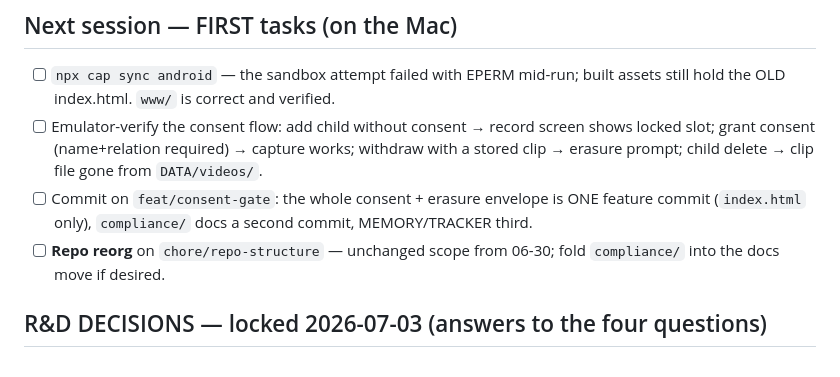
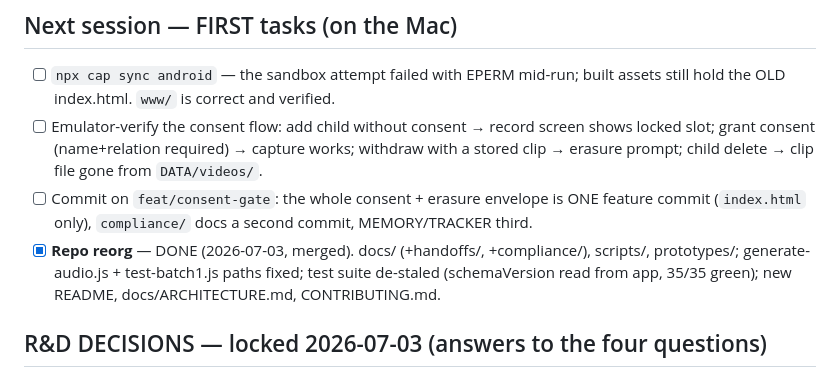
Before and after one commit to Adistor777/om-cane-training, a Markdown page: TRACKER.md, the part around the change. GitHub-like rendering.

Commit message:
Wrap: TRACKER — repo reorg merged

```diff
--- a/TRACKER.md
+++ b/TRACKER.md
@@ -46,8 +46,10 @@ _Last updated: 2026-07-03_
 - [ ] Commit on `feat/consent-gate`: the whole consent + erasure envelope is
       ONE feature commit (`index.html` only), `compliance/` docs a second
       commit, MEMORY/TRACKER third.
-- [ ] **Repo reorg** on `chore/repo-structure` — unchanged scope from 06-30;
-      fold `compliance/` into the docs move if desired.
+- [x] **Repo reorg** — DONE (2026-07-03, merged). docs/ (+handoffs/,
+      +compliance/), scripts/, prototypes/; generate-audio.js + test-batch1.js
+      paths fixed; test suite de-staled (schemaVersion read from app, 35/35
+      green); new README, docs/ARCHITECTURE.md, CONTRIBUTING.md.
 
 ## R&D DECISIONS — locked 2026-07-03 (answers to the four questions)
 1. **Architecture A** — server-assigned child ID at enrolment. Enrolment is
```
